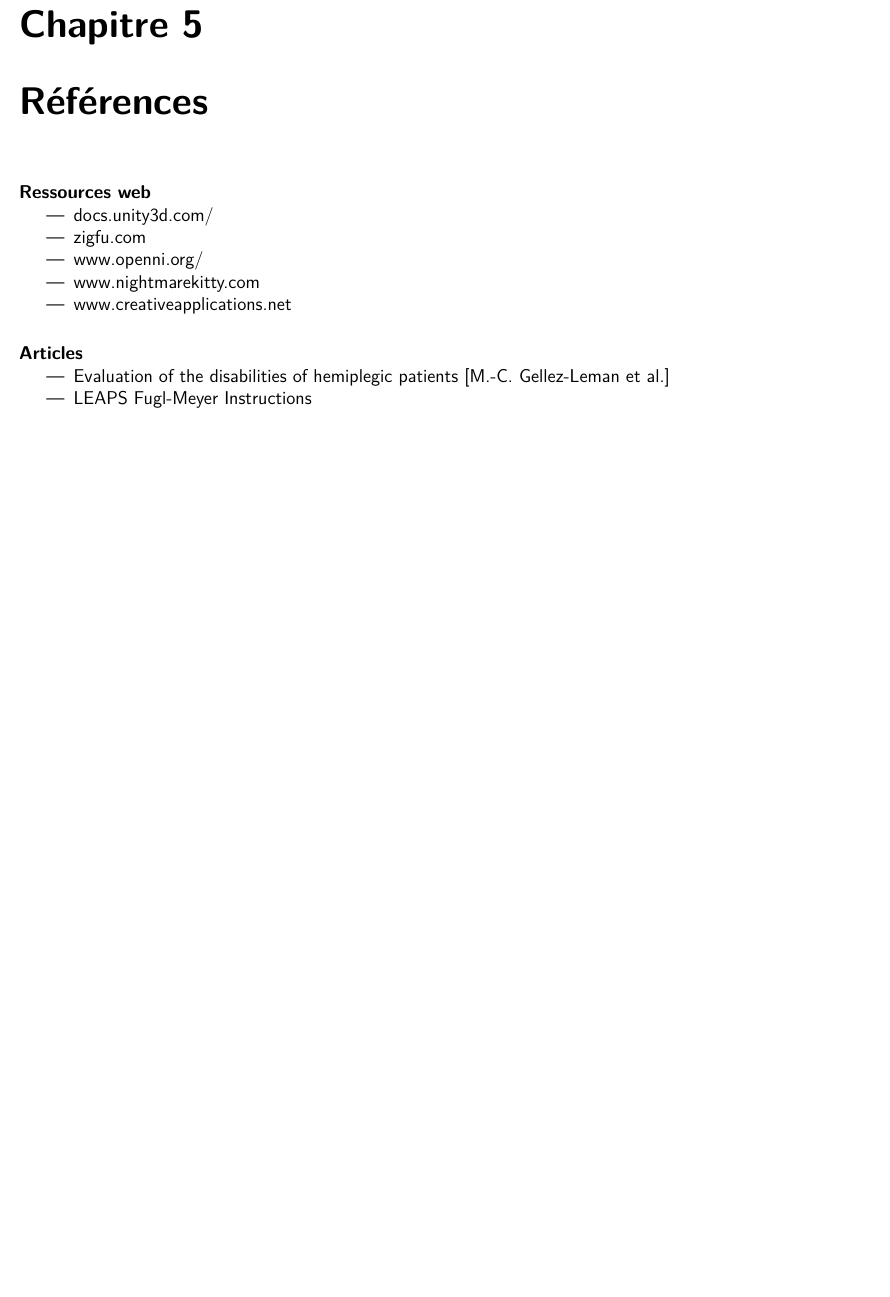
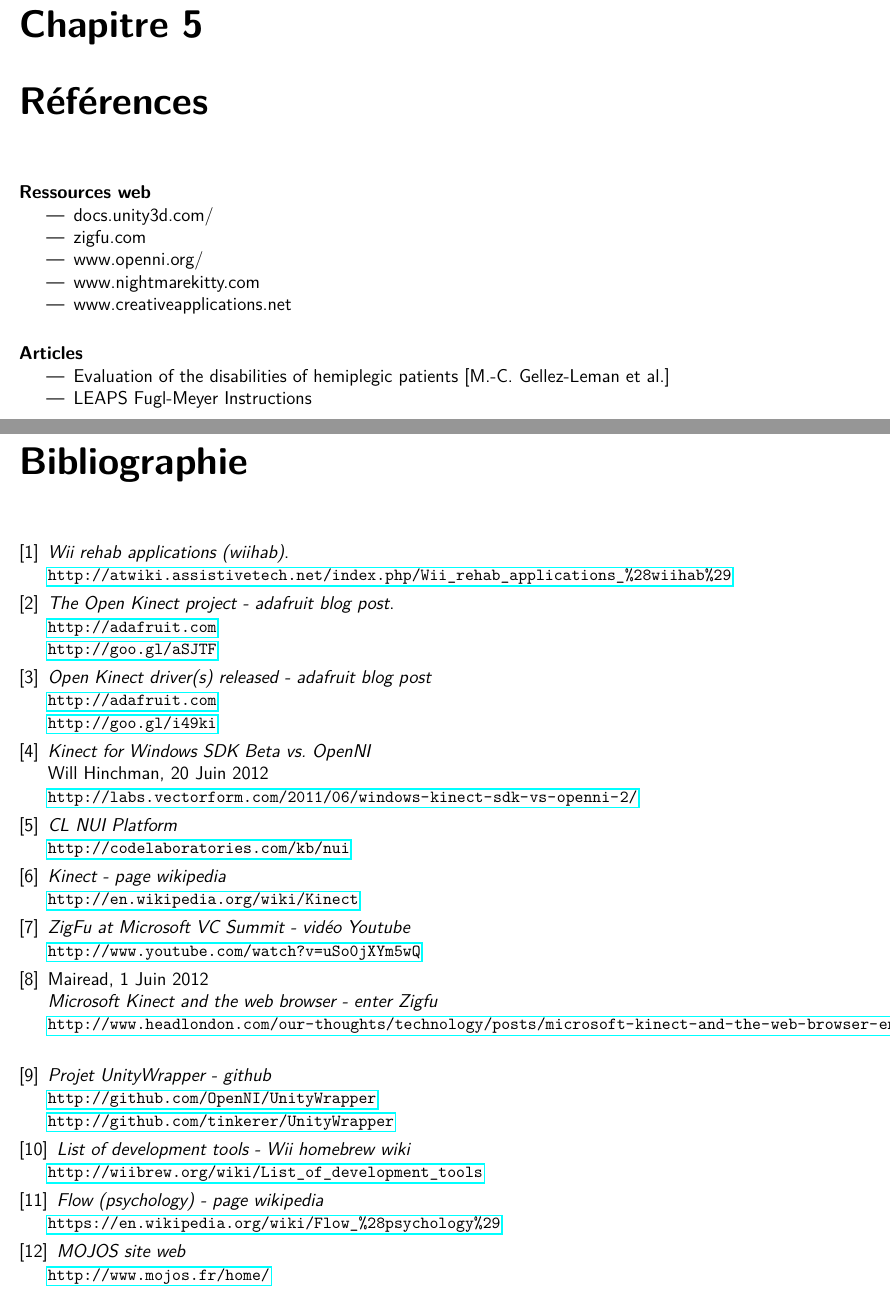
Before and after one commit to wilbefast/zigfugl-meyer, a LaTeX document (documents/rapport/rapport_ZFM.tex, which reads documents/rapport/references.tex): part of page 32 of 32 before the commit and two parts of pages 32 and 33 of 33 after it, the two joined at a grey line, cut so that both start at the same text, the shorter picture padded with empty space. Compiled offline with pdfLaTeX.

Commit message:
added references, bibliography

```diff
--- a/documents/rapport/rapport_ZFM.tex
+++ b/documents/rapport/rapport_ZFM.tex
@@ -8,6 +8,7 @@
 \usepackage{geometry}
 \usepackage{color}
 \usepackage{pdfpages}
+\usepackage{hyperref}
 
 \renewcommand{\familydefault}{\sfdefault}
 
--- a/documents/rapport/references.tex
+++ b/documents/rapport/references.tex
@@ -15,5 +17,85 @@
   \end{itemize}
 
 
+\begin{thebibliography}{9}
+
+\bibitem{atwiki_wiihab}
+  \emph{Wii rehab applications (wiihab)}.\\
+  \begin{small}
+  \url{http://atwiki.assistivetech.net/index.php/Wii_rehab_applications_\%28wiihab\%29}
+  \end{small}
+
+\bibitem{adafruit_bounty}
+  \emph{The Open Kinect project - adafruit blog post}. \\
+  \begin{small}
+  \url{http://adafruit.com}\\
+  \url{http://goo.gl/aSJTF}
+  \end{small}
+
+\bibitem{adafruit_winner}
+  \emph{Open Kinect driver(s) released - adafruit blog post}\\
+  \begin{small}
+  \url{http://adafruit.com}\\
+  \url{http://goo.gl/i49ki}
+  \end{small}
+
+\bibitem{microsoft_vs_openni}
+  \emph{Kinect for Windows SDK Beta vs. OpenNI}\\
+  Will Hinchman, 20 Juin 2012\\
+  \begin{small}
+  \url{http://labs.vectorform.com/2011/06/windows-kinect-sdk-vs-openni-2/}
+  \end{small}
+
+\bibitem{clnui}
+  \emph{CL NUI Platform}\\
+  \begin{small}
+  \url{http://codelaboratories.com/kb/nui}
+  \end{small}
+
+\bibitem{wiki_kinect}
+  \emph{Kinect - page wikipedia}\\
+  \begin{small}
+  \url{http://en.wikipedia.org/wiki/Kinect}
+  \end{small}
+
+\bibitem{zigfu_video}
+  \emph{ZigFu at Microsoft VC Summit - vidéo Youtube}\\
+  \begin{small}
+  \url{http://www.youtube.com/watch?v=uSo0jXYm5wQ}
+  \end{small}
+
+\bibitem{zigfu_review}
+  Mairead, 1 Juin 2012\\
+  \emph{Microsoft Kinect and the web browser - enter Zigfu}\\
+  \begin{small}
+  \url{http://www.headlondon.com/our-thoughts/technology/posts/microsoft-kinect-and-the-web-browser-enter-zigfu}
+  \end{small}
+
+\bibitem{zigfu_branch}
+  \emph{Projet UnityWrapper - github}\\
+  \begin{small}
+  \url{http://github.com/OpenNI/UnityWrapper}\\
+  \url{http://github.com/tinkerer/UnityWrapper}
+  \end{small}
+
+\bibitem{homebrew_wii}
+  \emph{List of development tools - Wii homebrew wiki}\\
+  \begin{small}
+  \url{http://wiibrew.org/wiki/List_of_development_tools}
+  \end{small}
+
+\bibitem{flow}
+  \emph{Flow (psychology) - page wikipedia}\\
+  \begin{small}
+  \url{https://en.wikipedia.org/wiki/Flow_\%28psychology\%29}
+  \end{small}
+
+\bibitem{mojos}
+  \emph{MOJOS site web}\\
+  \begin{small}
+  \url{http://www.mojos.fr/home/}
+  \end{small}
+
+\end{thebibliography}
 
 %http://www.creativeapplications.net/tutorials/guide-to-camera-types-for-interactive-installations/
```
Also changed, not shown: documents/rapport/introduction.tex (+1 -1 lines), documents/rapport/kinect_libraries.tex (+11 -16 lines), documents/rapport/natural_interaction_rehabilitation.tex (+19 -15 lines), documents/rapport/tools_and_technologies.tex (+1 -1 lines), documents/rapport/references.tex (2 more changed lines), 1 other file.
